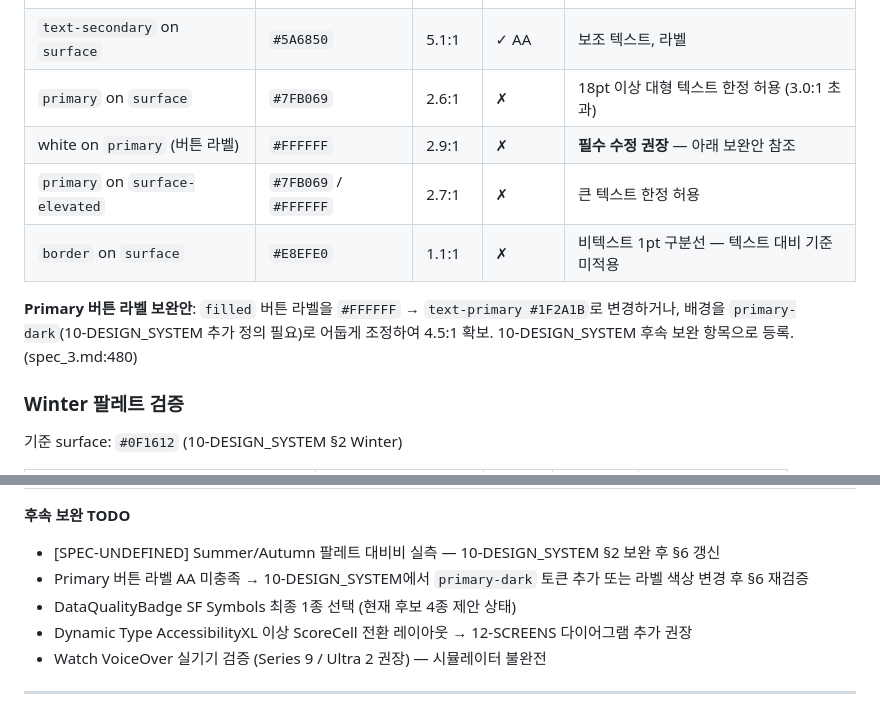
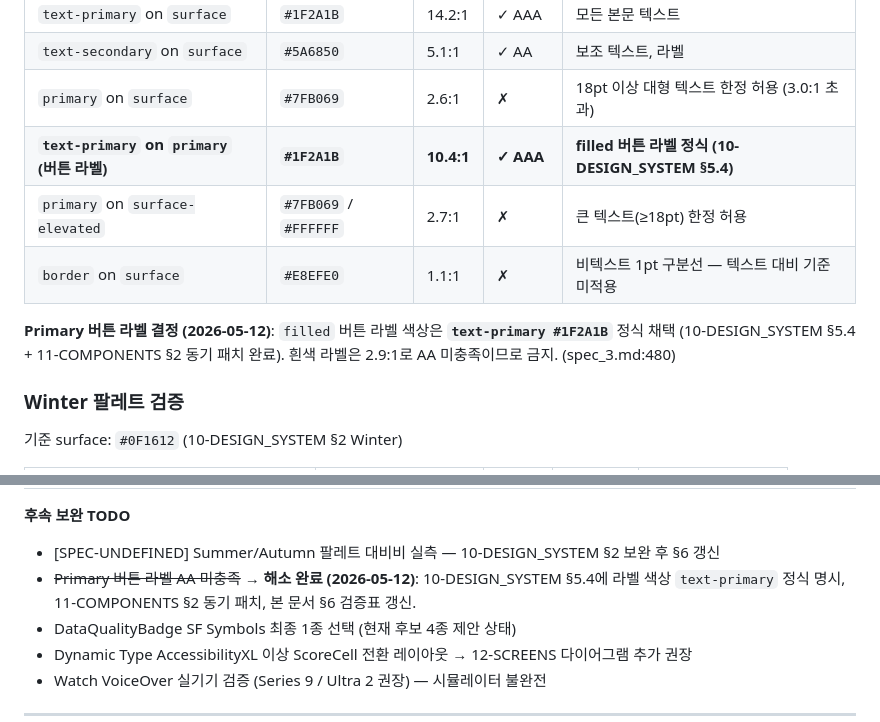
Before and after one commit to leonardo204/round-on, a Markdown page: Ref-docs/specs/14-ACCESSIBILITY.md, 2 parts joined by grey strips. Drawn GitHub-style.

```diff
--- a/Ref-docs/specs/14-ACCESSIBILITY.md
+++ b/Ref-docs/specs/14-ACCESSIBILITY.md
@@ -202,11 +202,11 @@ xSmall / Small / Medium / **Large(기본)** / xLarge / xxLarge / xxxLarge / Acce
 | `text-primary` on `surface` | `#1F2A1B` | 14.2:1 | ✓ AAA | 모든 본문 텍스트 |
 | `text-secondary` on `surface` | `#5A6850` | 5.1:1 | ✓ AA | 보조 텍스트, 라벨 |
 | `primary` on `surface` | `#7FB069` | 2.6:1 | ✗ | 18pt 이상 대형 텍스트 한정 허용 (3.0:1 초과) |
-| white on `primary` (버튼 라벨) | `#FFFFFF` | 2.9:1 | ✗ | **필수 수정 권장** — 아래 보완안 참조 |
-| `primary` on `surface-elevated` | `#7FB069` / `#FFFFFF` | 2.7:1 | ✗ | 큰 텍스트 한정 허용 |
+| **`text-primary` on `primary` (버튼 라벨)** | **`#1F2A1B`** | **10.4:1** | **✓ AAA** | **filled 버튼 라벨 정식 (10-DESIGN_SYSTEM §5.4)** |
+| `primary` on `surface-elevated` | `#7FB069` / `#FFFFFF` | 2.7:1 | ✗ | 큰 텍스트(≥18pt) 한정 허용 |
 | `border` on `surface` | `#E8EFE0` | 1.1:1 | ✗ | 비텍스트 1pt 구분선 — 텍스트 대비 기준 미적용 |
 
-**Primary 버튼 라벨 보완안**: `filled` 버튼 라벨을 `#FFFFFF` → `text-primary #1F2A1B`로 변경하거나, 배경을 `primary-dark`(10-DESIGN_SYSTEM 추가 정의 필요)로 어둡게 조정하여 4.5:1 확보. 10-DESIGN_SYSTEM 후속 보완 항목으로 등록. (spec_3.md:480)
+**Primary 버튼 라벨 결정 (2026-05-12)**: `filled` 버튼 라벨 색상은 **`text-primary #1F2A1B`** 정식 채택 (10-DESIGN_SYSTEM §5.4 + 11-COMPONENTS §2 동기 패치 완료). 흰색 라벨은 2.9:1로 AA 미충족이므로 금지. (spec_3.md:480)
 
 ### Winter 팔레트 검증
 
@@ -334,7 +334,7 @@ Xcode Environment Overrides → Accessibility → Color Filters 순서로 Protan
 **후속 보완 TODO**
 
 - [SPEC-UNDEFINED] Summer/Autumn 팔레트 대비비 실측 — 10-DESIGN_SYSTEM §2 보완 후 §6 갱신
-- Primary 버튼 라벨 AA 미충족 → 10-DESIGN_SYSTEM에서 `primary-dark` 토큰 추가 또는 라벨 색상 변경 후 §6 재검증
+- ~~Primary 버튼 라벨 AA 미충족~~ → **해소 완료 (2026-05-12)**: 10-DESIGN_SYSTEM §5.4에 라벨 색상 `text-primary` 정식 명시, 11-COMPONENTS §2 동기 패치, 본 문서 §6 검증표 갱신.
 - DataQualityBadge SF Symbols 최종 1종 선택 (현재 후보 4종 제안 상태)
 - Dynamic Type AccessibilityXL 이상 ScoreCell 전환 레이아웃 → 12-SCREENS 다이어그램 추가 권장
 - Watch VoiceOver 실기기 검증 (Series 9 / Ultra 2 권장) — 시뮬레이터 불완전
```
Also changed, not shown: Ref-docs/specs/10-DESIGN_SYSTEM.md (+10 -0 lines), Ref-docs/specs/11-COMPONENTS.md (+5 -0 lines).
